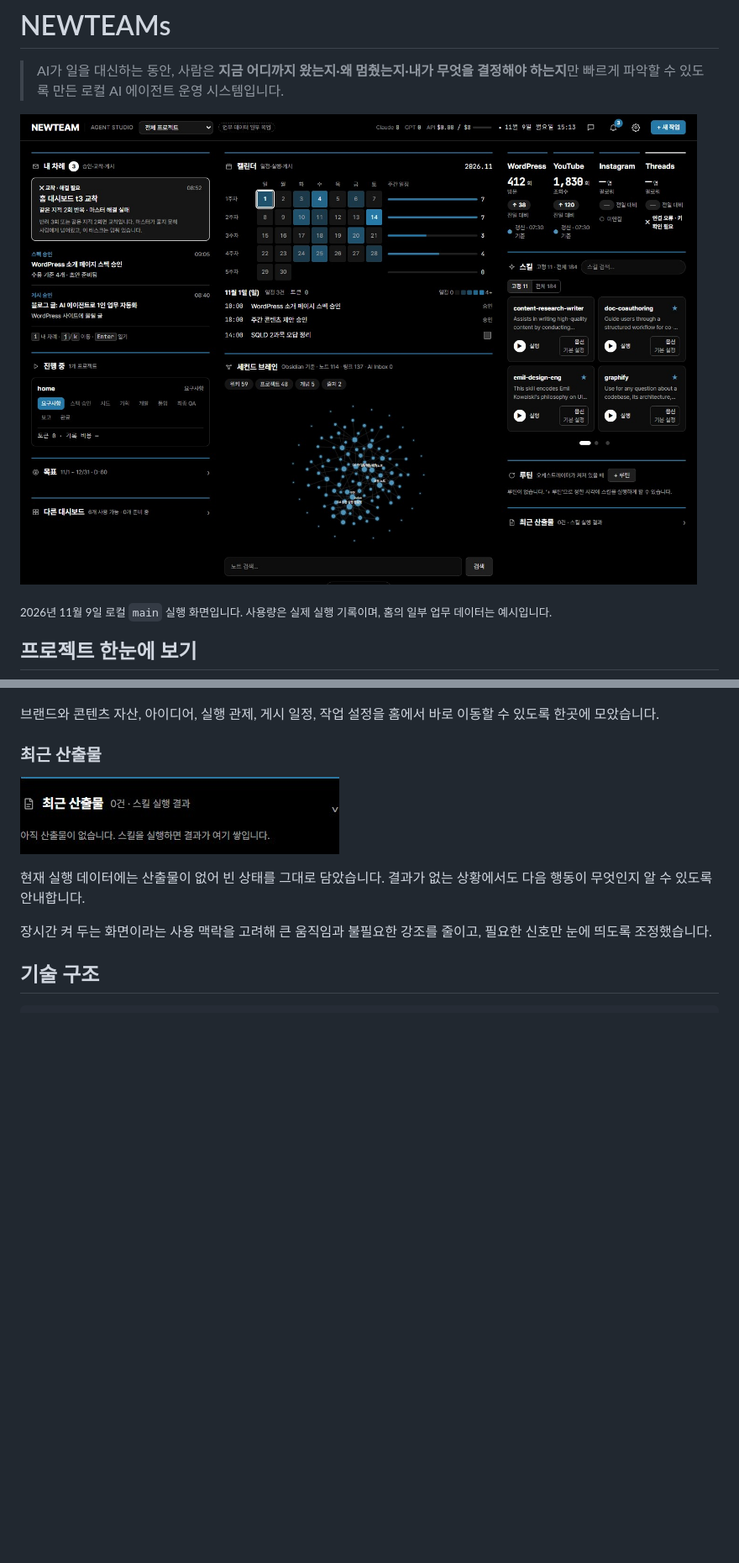
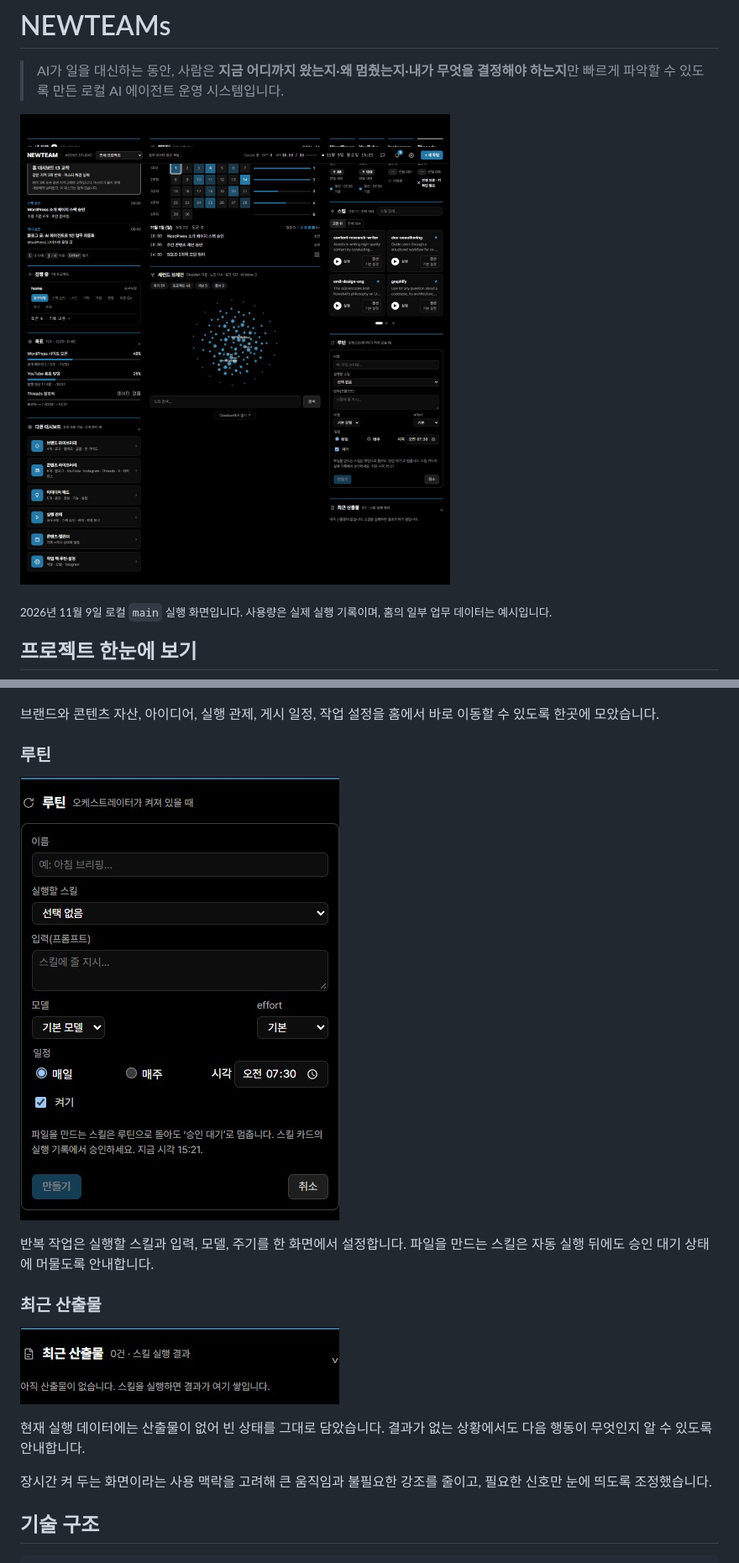
Before and after one commit to beang66/NewTeam, a Markdown page: README.md, 2 parts joined by grey strips. Shown at 84% size. Drawn GitHub-style; pictures changed too: docs/screenshots/latest/home-latest.jpg, docs/screenshots/latest/home-outputs.jpg, docs/screenshots/latest/home-routines.jpg (added); blank space fills up the shorter version.

Commit message:
docs: capture expanded dashboard sections

```diff
--- a/README.md
+++ b/README.md
@@ -127,6 +127,12 @@ Claude 계열 에이전트가 작업하고 GPT 계열 검수자가 읽기 전용
 
 브랜드와 콘텐츠 자산, 아이디어, 실행 관제, 게시 일정, 작업 설정을 홈에서 바로 이동할 수 있도록 한곳에 모았습니다.
 
+### 루틴
+
+![스킬·모델·실행 주기를 설정하는 루틴 입력 영역](docs/screenshots/latest/home-routines.jpg)
+
+반복 작업은 실행할 스킬과 입력, 모델, 주기를 한 화면에서 설정합니다. 파일을 만드는 스킬은 자동 실행 뒤에도 승인 대기 상태에 머물도록 안내합니다.
+
 ### 최근 산출물
 
 ![최근 산출물의 빈 상태](docs/screenshots/latest/home-outputs.jpg)
```
Also changed, not shown: docs/screenshots/latest/home-dashboards.jpg, docs/screenshots/latest/home-goals.jpg.
